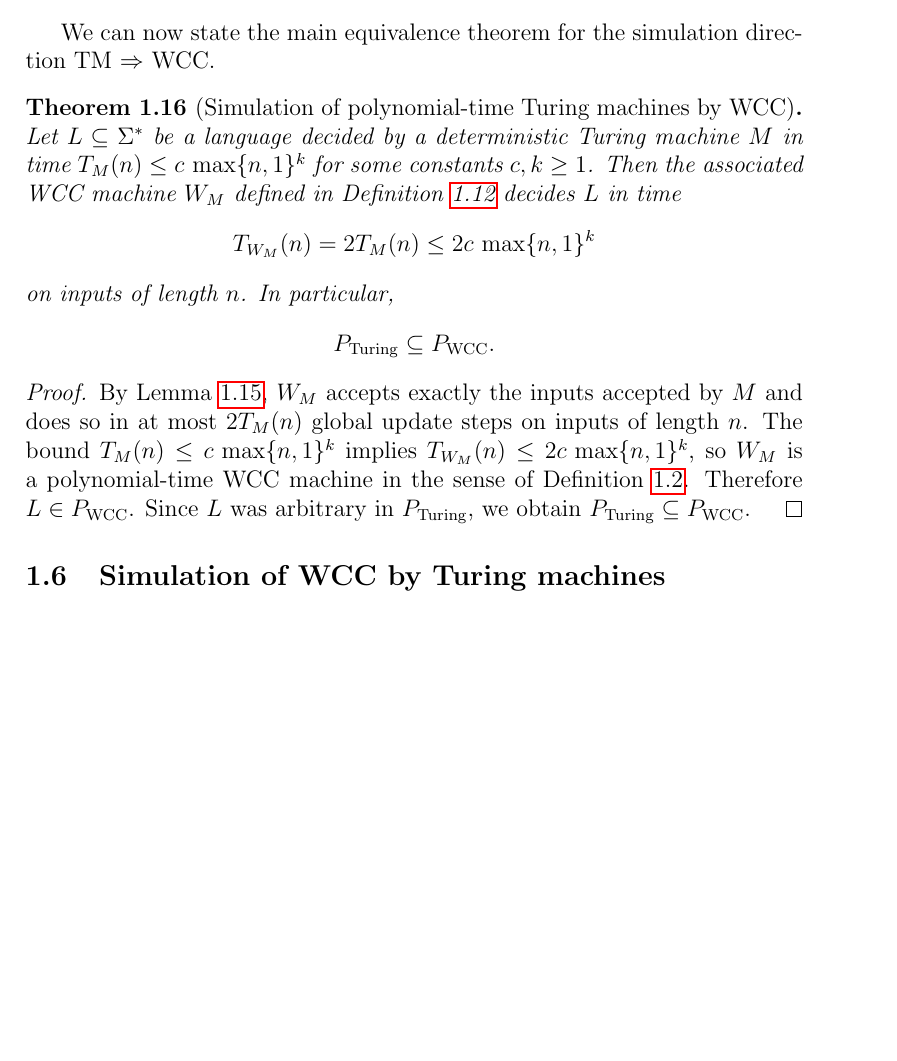
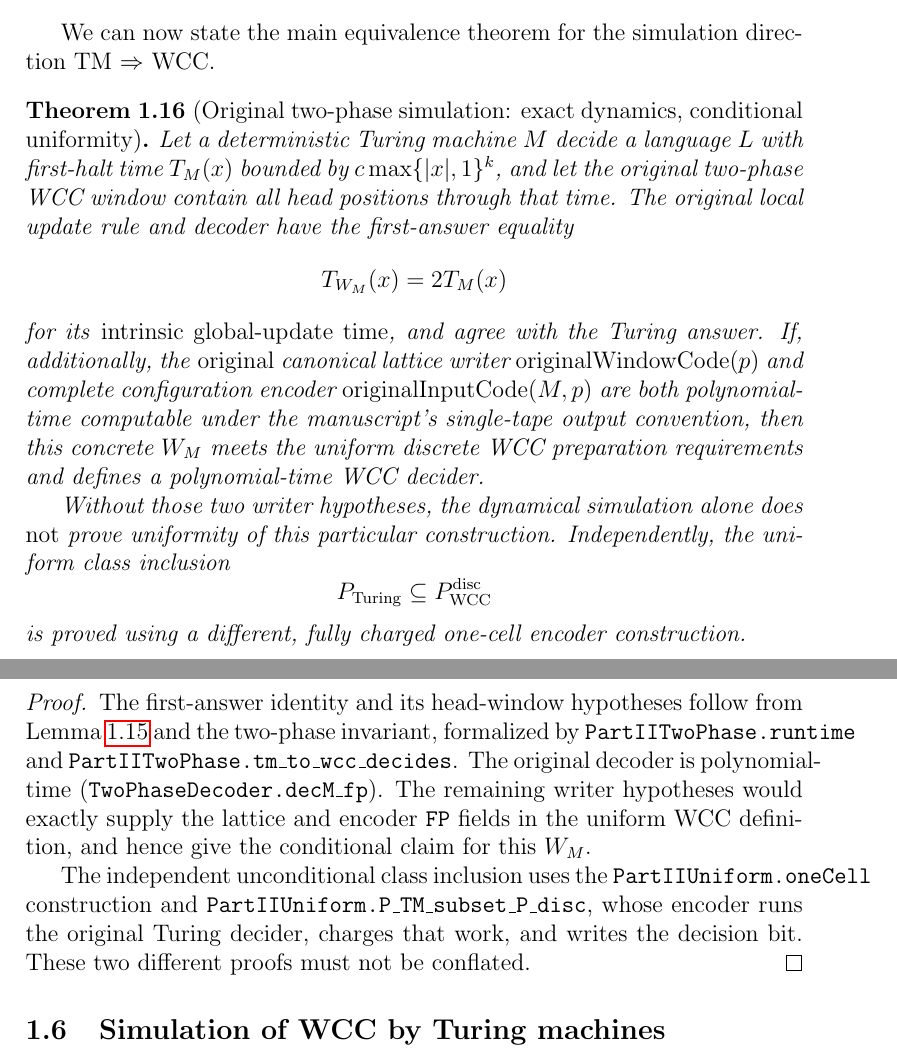
Before and after one commit to rickyjreyes/PVNP, a LaTeX paper (pvnp/papers/part-ii-discrete-wcc-turing-equivalence/main.tex): part of page 17 of 37 before the commit and two parts of pages 17 and 18 of 38 after it, the two joined at a grey line, cut so that both start at the same text, the shorter picture padded with empty space. Compiled offline with pdfLaTeX.

Commit message:
Correct Part II II-10 to distinguish exact two-phase dynamics from unproved original FP uniformity

```diff
--- a/pvnp/papers/part-ii-discrete-wcc-turing-equivalence/main.tex
+++ b/pvnp/papers/part-ii-discrete-wcc-turing-equivalence/main.tex
@@ -960,28 +960,59 @@ Definition~\ref{def:pwcc}.
 We can now state the main equivalence theorem for the simulation direction
 TM $\Rightarrow$ WCC.
 
-\begin{theorem}[Simulation of polynomial-time Turing machines by WCC]
+\begin{theorem}[Original two-phase simulation: exact dynamics, conditional uniformity]
 \label{thm:tm_to_wcc}
-Let $L \subseteq \Sigma^*$ be a language decided by a deterministic Turing
-machine $M$ in time $T_M(n) \le c\,\max\{n,1\}^k$ for some constants $c,k \ge 1$. Then the
-associated WCC machine $W_M$ defined in Definition~\ref{def:wm} decides $L$ in
-time
-\[
-T_{W_M}(n) = 2 T_M(n) \le 2c\,\max\{n,1\}^k
-\]
-on inputs of length $n$. In particular,
-\[
-P_{\mathrm{Turing}} \subseteq P_{\mathrm{WCC}}.
-\]
+Let a deterministic Turing machine $M$ decide a language $L$
+with first-halt time $T_M(x)$ bounded by
+$c\max\{|x|,1\}^k$, and let the original
+two-phase WCC window contain all head positions through that
+time.  The original local update rule and decoder have
+the first-answer equality
+\[
+T_{W_M}(x)=2T_M(x)
+\]
+for its \emph{intrinsic global-update time}, and agree with the
+Turing answer.  If, additionally, the
+\emph{original} canonical lattice writer
+$\operatorname{originalWindowCode}(p)$ and complete
+configuration encoder
+$\operatorname{originalInputCode}(M,p)$ are both
+polynomial-time computable under the manuscript's
+single-tape output convention, then this concrete
+$W_M$ meets the uniform discrete WCC preparation
+requirements and defines a polynomial-time WCC decider.
+
+Without those two writer hypotheses, the dynamical
+simulation alone does \emph{not} prove uniformity
+of this particular construction.  Independently, the
+uniform class inclusion
+\[
+P_{\mathrm{Turing}}\subseteq
+P_{\mathrm{WCC}}^{\mathrm{disc}}
+\]
+is proved using a different, fully charged
+one-cell encoder construction.
 \end{theorem}
 
 \begin{proof}
-By Lemma~\ref{lem:runtime}, $W_M$ accepts exactly the inputs accepted by $M$ and
-does so in at most $2 T_M(n)$ global update steps on inputs of length $n$. The
-bound $T_M(n) \le c\,\max\{n,1\}^k$ implies $T_{W_M}(n) \le 2c\,\max\{n,1\}^k$, so $W_M$ is a
-polynomial-time WCC machine in the sense of Definition~\ref{def:pwcc}. Therefore
-$L \in P_{\mathrm{WCC}}$. Since $L$ was arbitrary in $P_{\mathrm{Turing}}$, we
-obtain $P_{\mathrm{Turing}} \subseteq P_{\mathrm{WCC}}$.
+The first-answer identity and its head-window
+hypotheses follow from Lemma~\ref{lem:runtime}
+and the two-phase invariant, formalized by
+\texttt{PartIITwoPhase.runtime} and
+\texttt{PartIITwoPhase.tm\_to\_wcc\_decides}.
+The original decoder is polynomial-time
+(\texttt{TwoPhaseDecoder.decM\_fp}).
+The remaining writer hypotheses would exactly
+supply the lattice and encoder \texttt{FP}
+fields in the uniform WCC definition, and
+hence give the conditional claim for this $W_M$.
+
+The independent unconditional class inclusion
+uses the \texttt{PartIIUniform.oneCell} construction
+and \texttt{PartIIUniform.P\_TM\_subset\_P\_disc},
+whose encoder runs the original Turing decider,
+charges that work, and writes the decision bit.
+These two different proofs must not be conflated.
 \end{proof}
 
 \subsection{Simulation of WCC by Turing machines}
```
